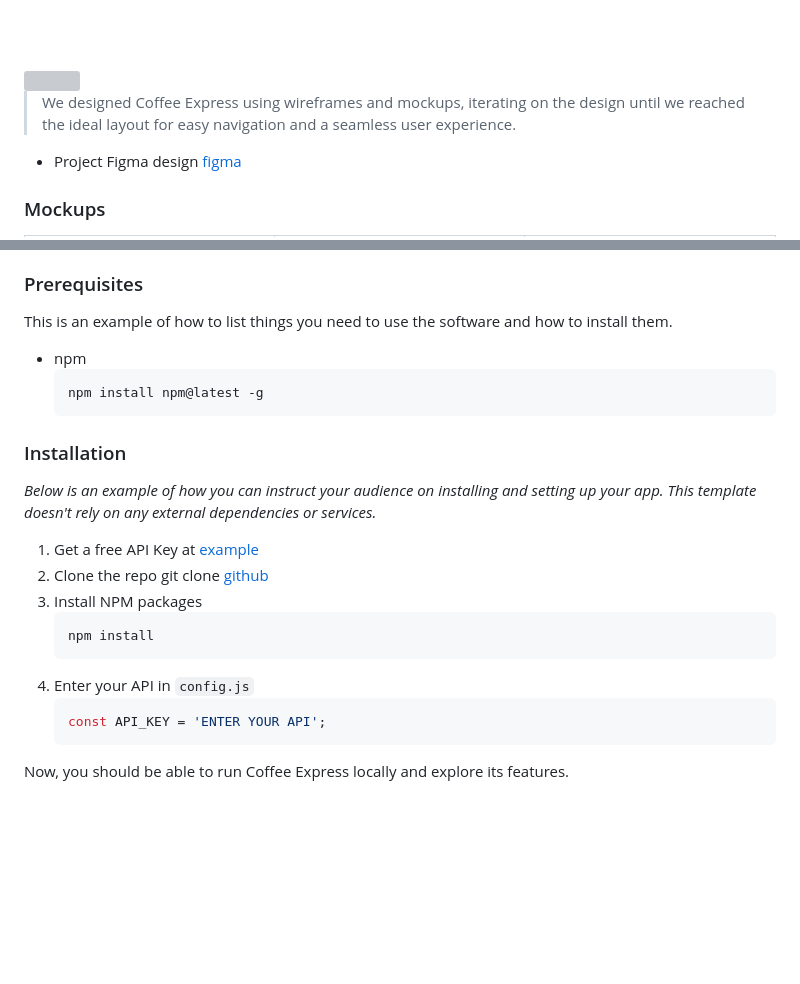
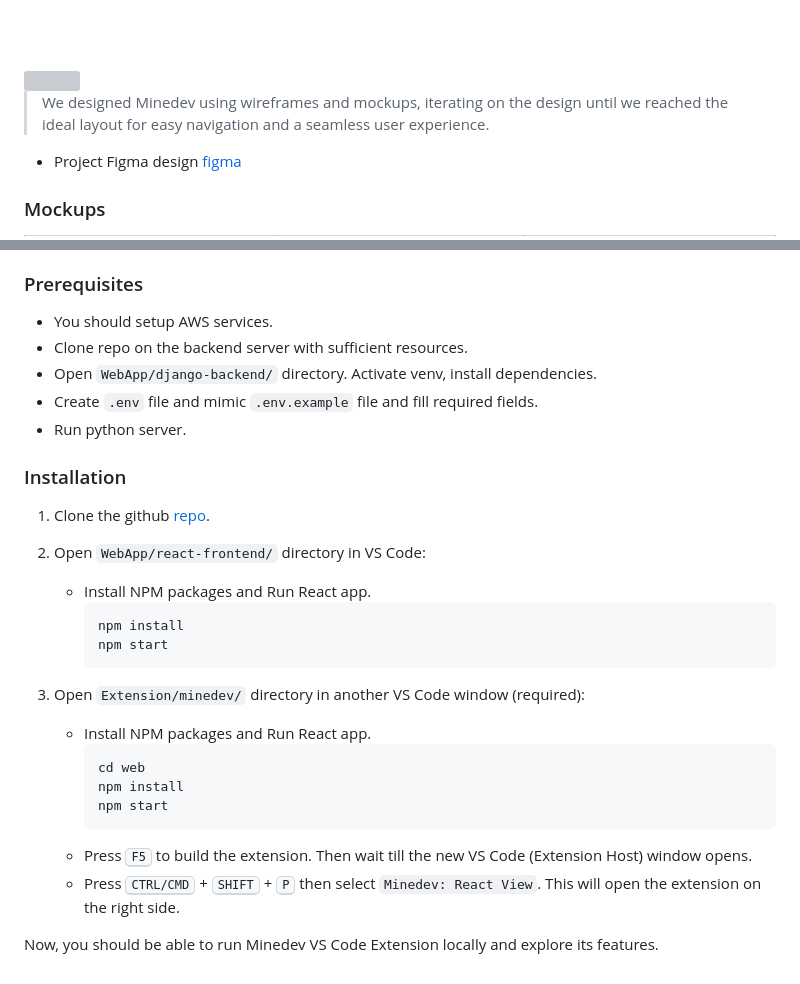
Before and after one commit to YoussofH/Minedev, a Markdown page: README.md, 2 parts joined by grey strips. GitHub-like rendering; blank space fills up the shorter version; grey boxes are pictures that could not be loaded.

````diff
--- a/README.md
+++ b/README.md
@@ -35,7 +35,7 @@
 <img src="./readme/title4.svg"/>
 
 
-> We designed Coffee Express using wireframes and mockups, iterating on the design until we reached the ideal layout for easy navigation and a seamless user experience.
+> We designed Minedev using wireframes and mockups, iterating on the design until we reached the ideal layout for easy navigation and a seamless user experience.
 
 - Project Figma design [figma](https://www.figma.com/file/LsuOx5Wnh5YTGSEtrgvz4l/Purrfect-Pals?type=design&node-id=257%3A79&mode=design&t=adzbABt5hbb91ucZ-1)
 
@@ -106,26 +121,32 @@
 
 ### Prerequisites
 
-This is an example of how to list things you need to use the software and how to install them.
-* npm
-  ```sh
-  npm install npm@latest -g
-  ```
+- You should setup AWS services.
+- Clone repo on the backend server with sufficient resources.
+- Open `WebApp/django-backend/` directory. Activate venv, install dependencies.
+- Create `.env` file and mimic `.env.example` file and fill required fields.
+- Run python server.
 
 ### Installation
 
-_Below is an example of how you can instruct your audience on installing and setting up your app. This template doesn't rely on any external dependencies or services._
+1. Clone the github
+   [repo](https://github.com/YoussofH/Minedev.git).
+2. Open `WebApp/react-frontend/` directory in VS Code:
 
-1. Get a free API Key at [example](https://example.com)
-2. Clone the repo
-   git clone [github](https://github.com/your_username_/Project-Name.git)
-3. Install NPM packages
-   ```sh
-   npm install
-   ```
-4. Enter your API in `config.js`
-   ```js
-   const API_KEY = 'ENTER YOUR API';
-   ```
+    - Install NPM packages and Run React app.
+        ```sh
+        npm install
+        npm start
+        ```
+4. Open `Extension/minedev/` directory in another VS Code window (required):
 
-Now, you should be able to run Coffee Express locally and explore its features.
+    - Install NPM packages and Run React app.
+        ```sh
+        cd web
+        npm install
+        npm start
+        ```
+    - Press <kbd>F5</kbd> to build the extension. Then wait till the new VS Code (Extension Host) window opens.
+    - Press <kbd>CTRL/CMD</kbd> + <kbd>SHIFT</kbd> + <kbd>P</kbd> then select `Minedev: React View`. This will open the extension on the right side.
+
+Now, you should be able to run Minedev VS Code Extension locally and explore its features.
````
Also changed, not shown: other parts of README.md (+20 -5 lines), readme/demo/ChatDemo.png (added), readme/demo/HomeScreenDemo.png (added), readme/demo/SpeechAIDemo.png (added).
